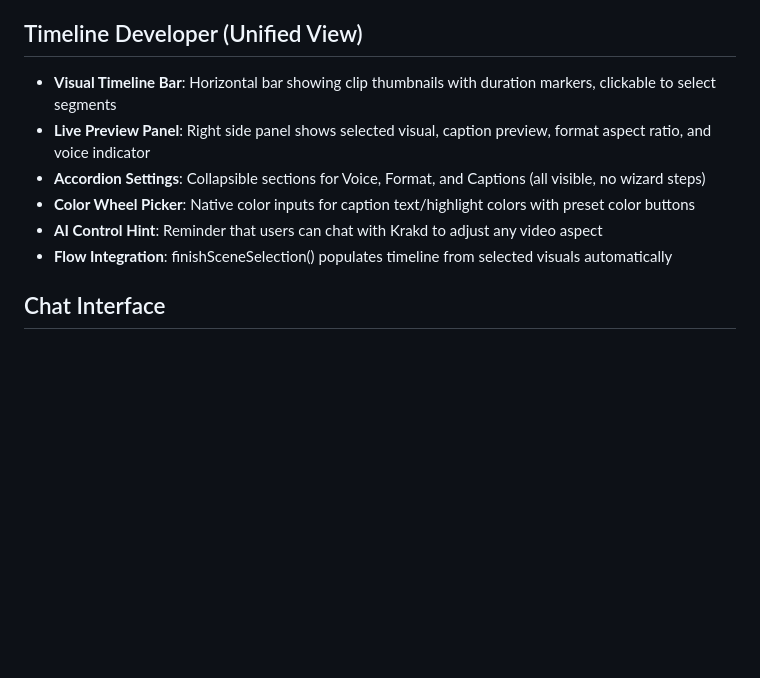
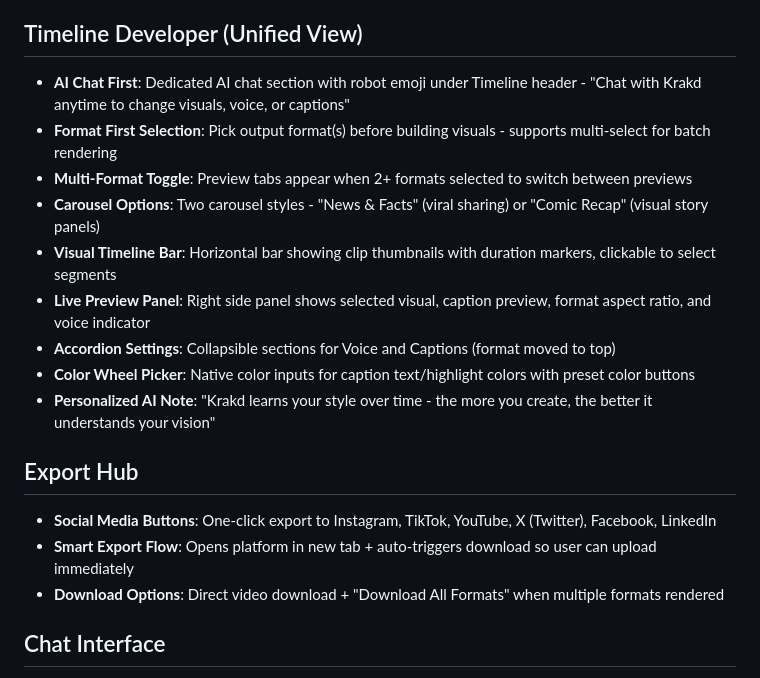
Before and after one commit to MAGS809/FRAMD, a Markdown page: replit.md, the part around the change. Drawn GitHub-style; blank space fills up the shorter version.

Commit message:
Update documentation to reflect new AI chat and export features
Update replit.md to document the AI chat functionality, format selection, carousel options, personalized AI note, and the new export hub with social media integration.

Replit-Commit-Author: Agent
Replit-Commit-Session-Id: 179b51e1-1da8-4169-8be1-71442a42dda8
Replit-Commit-Checkpoint-Type: full_checkpoint
Replit-Commit-Event-Id: 3cb0f968-05f1-49a0-a71f-a32b04709552
Replit-Commit-Screenshot-Url: https://storage.googleapis.com/screenshot-production-us-central1/e030c587-7324-439a-bccf-4e43779c2edb/179b51e1-1da8-4169-8be1-71442a42dda8/J0iDx3S
Replit-Helium-Checkpoint-Created: true

```diff
--- a/replit.md
+++ b/replit.md
@@ -206,12 +206,20 @@ The AI is configured to be:
 - **Rendering**: Multiple FFmpeg drawtext filters with enable='between(t,start,end)' for word timing
 
 ## Timeline Developer (Unified View)
+- **AI Chat First**: Dedicated AI chat section with robot emoji under Timeline header - "Chat with Krakd anytime to change visuals, voice, or captions"
+- **Format First Selection**: Pick output format(s) before building visuals - supports multi-select for batch rendering
+- **Multi-Format Toggle**: Preview tabs appear when 2+ formats selected to switch between previews
+- **Carousel Options**: Two carousel styles - "News & Facts" (viral sharing) or "Comic Recap" (visual story panels)
 - **Visual Timeline Bar**: Horizontal bar showing clip thumbnails with duration markers, clickable to select segments
 - **Live Preview Panel**: Right side panel shows selected visual, caption preview, format aspect ratio, and voice indicator
-- **Accordion Settings**: Collapsible sections for Voice, Format, and Captions (all visible, no wizard steps)
+- **Accordion Settings**: Collapsible sections for Voice and Captions (format moved to top)
 - **Color Wheel Picker**: Native color inputs for caption text/highlight colors with preset color buttons
-- **AI Control Hint**: Reminder that users can chat with Krakd to adjust any video aspect
-- **Flow Integration**: finishSceneSelection() populates timeline from selected visuals automatically
+- **Personalized AI Note**: "Krakd learns your style over time - the more you create, the better it understands your vision"
+
+## Export Hub
+- **Social Media Buttons**: One-click export to Instagram, TikTok, YouTube, X (Twitter), Facebook, LinkedIn
+- **Smart Export Flow**: Opens platform in new tab + auto-triggers download so user can upload immediately
+- **Download Options**: Direct video download + "Download All Formats" when multiple formats rendered
 
 ## Chat Interface
 - **File Upload**: Paperclip button allows attaching video, audio, images, PDFs, or documents
```
